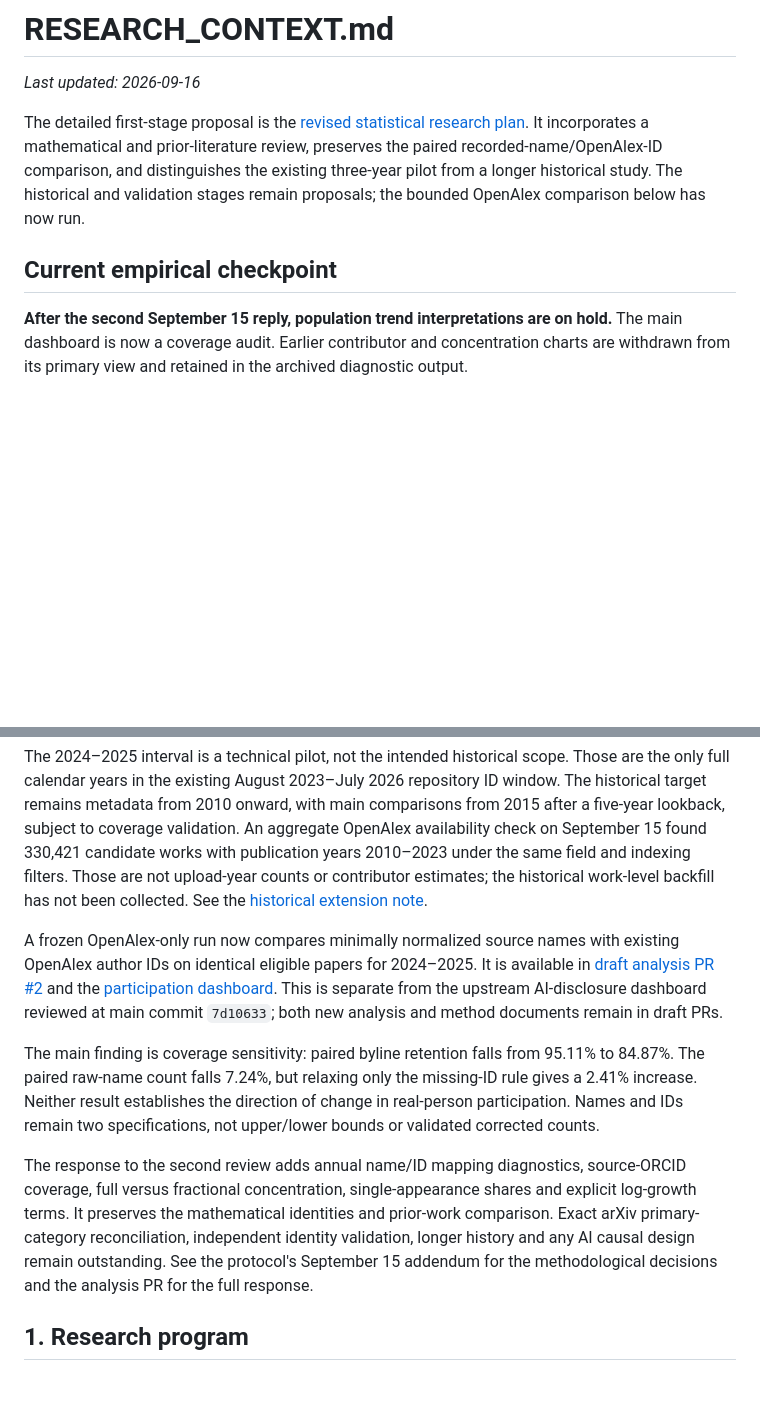
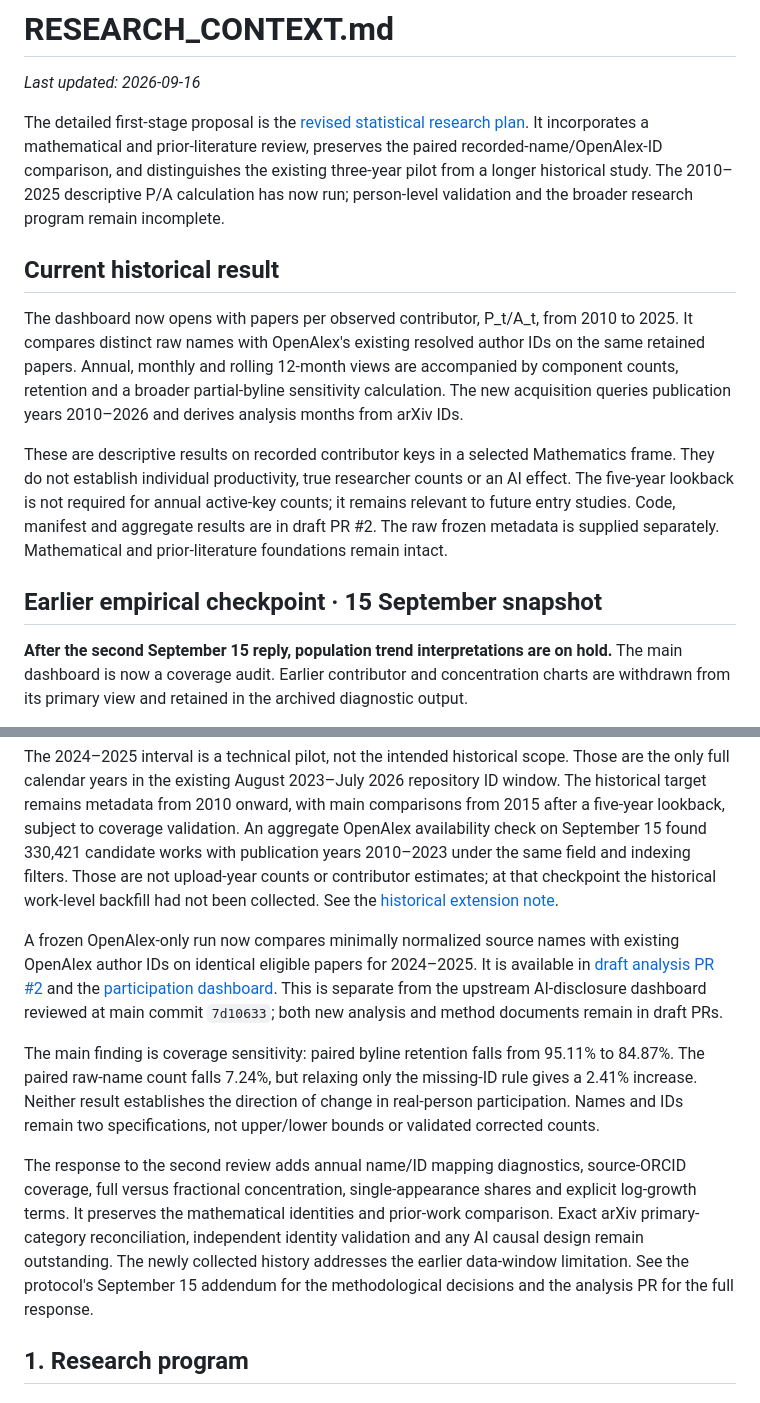
Before and after one commit to Victorpolm/evolution-of-mathematical-research, a Markdown page: RESEARCH_CONTEXT.md, 2 parts joined by grey strips. Drawn GitHub-style; blank space fills up the shorter version.

```diff
--- a/RESEARCH_CONTEXT.md
+++ b/RESEARCH_CONTEXT.md
@@ -6,10 +6,16 @@ The detailed first-stage proposal is the
 [revised statistical research plan](ArxivObservatory/analysis/STATISTICAL_RESEARCH_PLAN.md).
 It incorporates a mathematical and prior-literature review, preserves the
 paired recorded-name/OpenAlex-ID comparison, and distinguishes the existing
-three-year pilot from a longer historical study. The historical and validation
-stages remain proposals; the bounded OpenAlex comparison below has now run.
+three-year pilot from a longer historical study. The 2010–2025 descriptive P/A calculation has now run; person-level validation
+and the broader research program remain incomplete.
 
-## Current empirical checkpoint
+## Current historical result
+
+The dashboard now opens with papers per observed contributor, P_t/A_t, from 2010 to 2025. It compares distinct raw names with OpenAlex's existing resolved author IDs on the same retained papers. Annual, monthly and rolling 12-month views are accompanied by component counts, retention and a broader partial-byline sensitivity calculation. The new acquisition queries publication years 2010–2026 and derives analysis months from arXiv IDs.
+
+These are descriptive results on recorded contributor keys in a selected Mathematics frame. They do not establish individual productivity, true researcher counts or an AI effect. The five-year lookback is not required for annual active-key counts; it remains relevant to future entry studies. Code, manifest and aggregate results are in draft PR #2. The raw frozen metadata is supplied separately. Mathematical and prior-literature foundations remain intact.
+
+## Earlier empirical checkpoint · 15 September snapshot
 
 **After the second September 15 reply, population trend interpretations are
 on hold.** The main dashboard is now a coverage audit. Earlier contributor and
@@ -39,7 +45,7 @@ with main comparisons from 2015 after a five-year lookback, subject to coverage
 validation. An aggregate OpenAlex availability check on September 15 found
 330,421 candidate works with publication years 2010–2023 under the same field
 and indexing filters. Those are not upload-year counts or contributor estimates;
-the historical work-level backfill has not been collected. See the
+at that checkpoint the historical work-level backfill had not been collected. See the
 [historical extension note](ArxivObservatory/reports/historical_extension_20260915/HISTORICAL_EXTENSION.md).
 
 A frozen OpenAlex-only run now compares minimally normalized source names with
@@ -59,8 +65,8 @@ The response to the second review adds annual name/ID mapping diagnostics,
 source-ORCID coverage, full versus fractional concentration, single-appearance
 shares and explicit log-growth terms. It preserves the mathematical identities
 and prior-work comparison. Exact arXiv primary-category reconciliation,
-independent identity validation, longer history and any AI causal design remain
-outstanding. See the protocol's September 15 addendum for the methodological
+independent identity validation and any AI causal design remain outstanding.
+The newly collected history addresses the earlier data-window limitation. See the protocol's September 15 addendum for the methodological
 decisions and the analysis PR for the full response.
 
 ## 1. Research program
```
Also changed, not shown: ArxivObservatory/analysis/STATISTICAL_RESEARCH_PLAN.md (+13 -3 lines), 1 other file.
